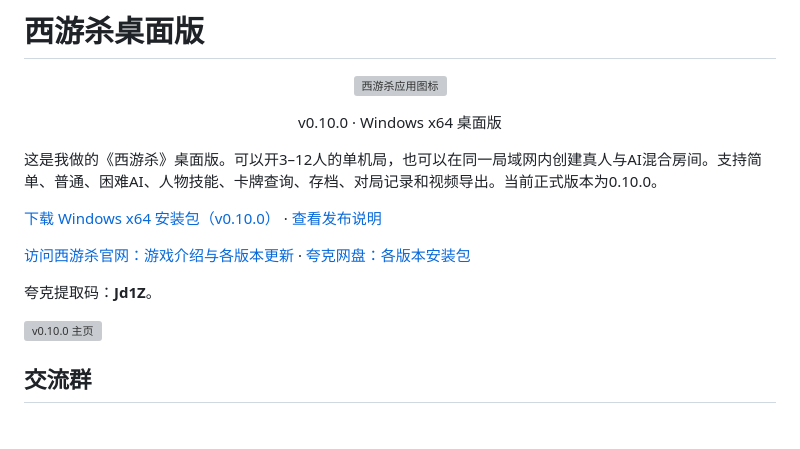
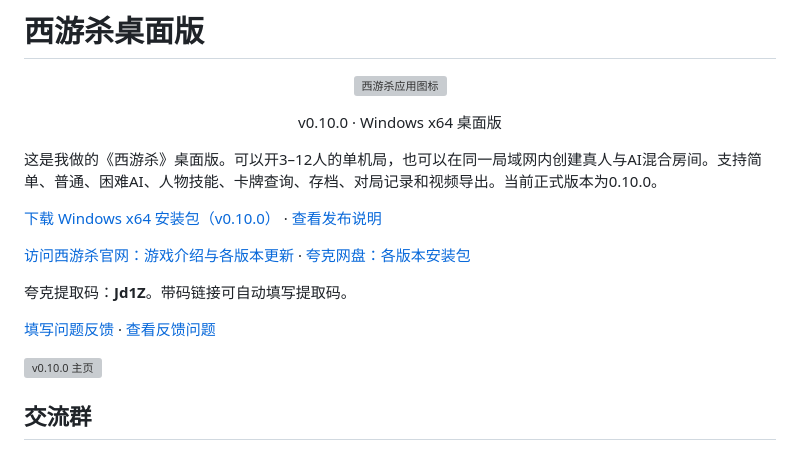
Before and after one commit to zxz0119/xiyousha-desktop, a Markdown page: README.md, the part around one of its changes. GitHub-like rendering; blank space fills up the shorter version; grey boxes are pictures that could not be loaded.

```diff
--- a/README.md
+++ b/README.md
@@ -14,5 +14,7 @@
 
-夸克提取码：**Jd1Z**。
+夸克提取码：**Jd1Z**。带码链接可自动填写提取码。
+
+[填写问题反馈](https://docs.qq.com/form/page/DYUVacFVFQm10dkJm) · [查看反馈问题](https://docs.qq.com/smartsheet/DYW5qVFFMVHdaWndt)
 
 ![v0.10.0 主页](images/home-v010.png)
 
```
Also changed, not shown: other parts of README.md (+1 -1 lines), images/feedback-qr.png (added), 3 other files.
